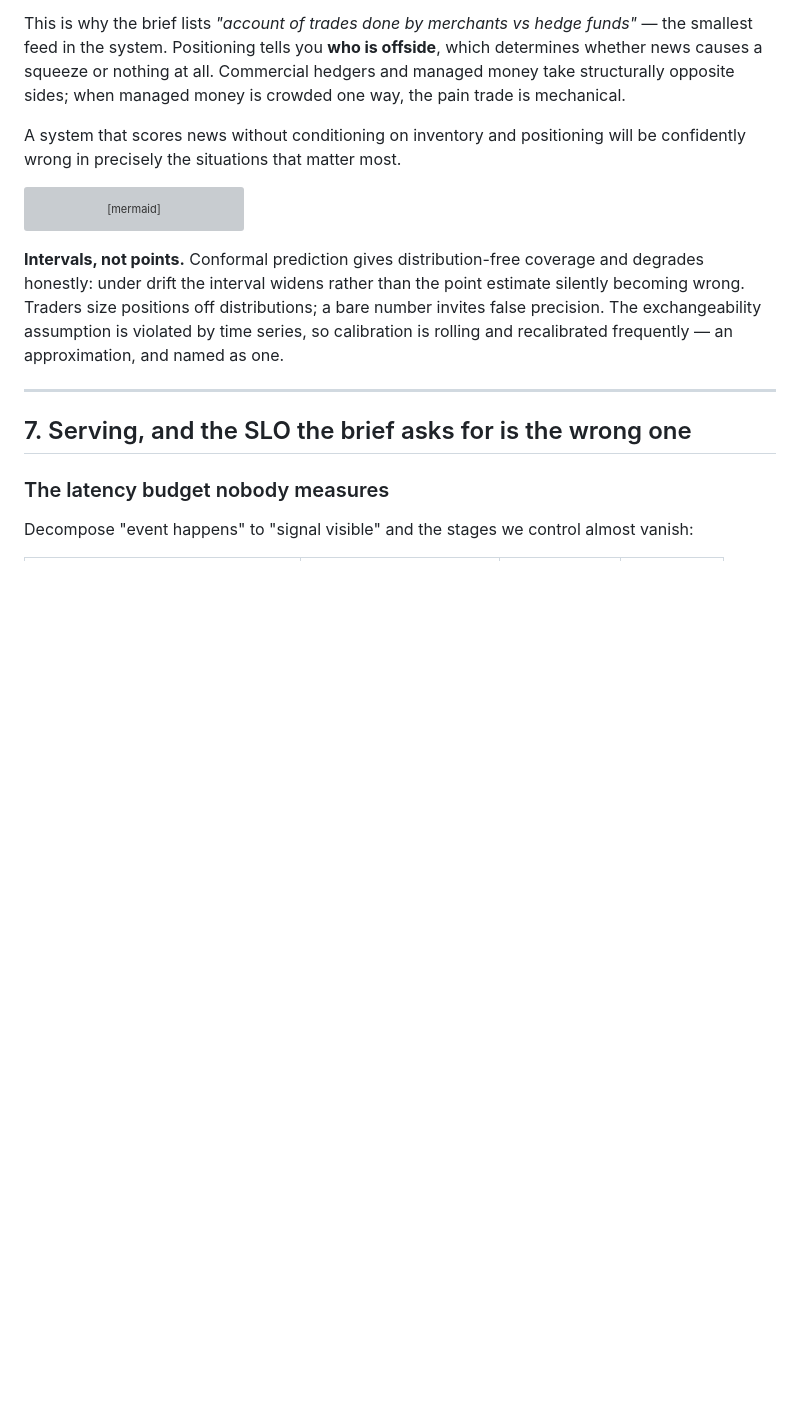
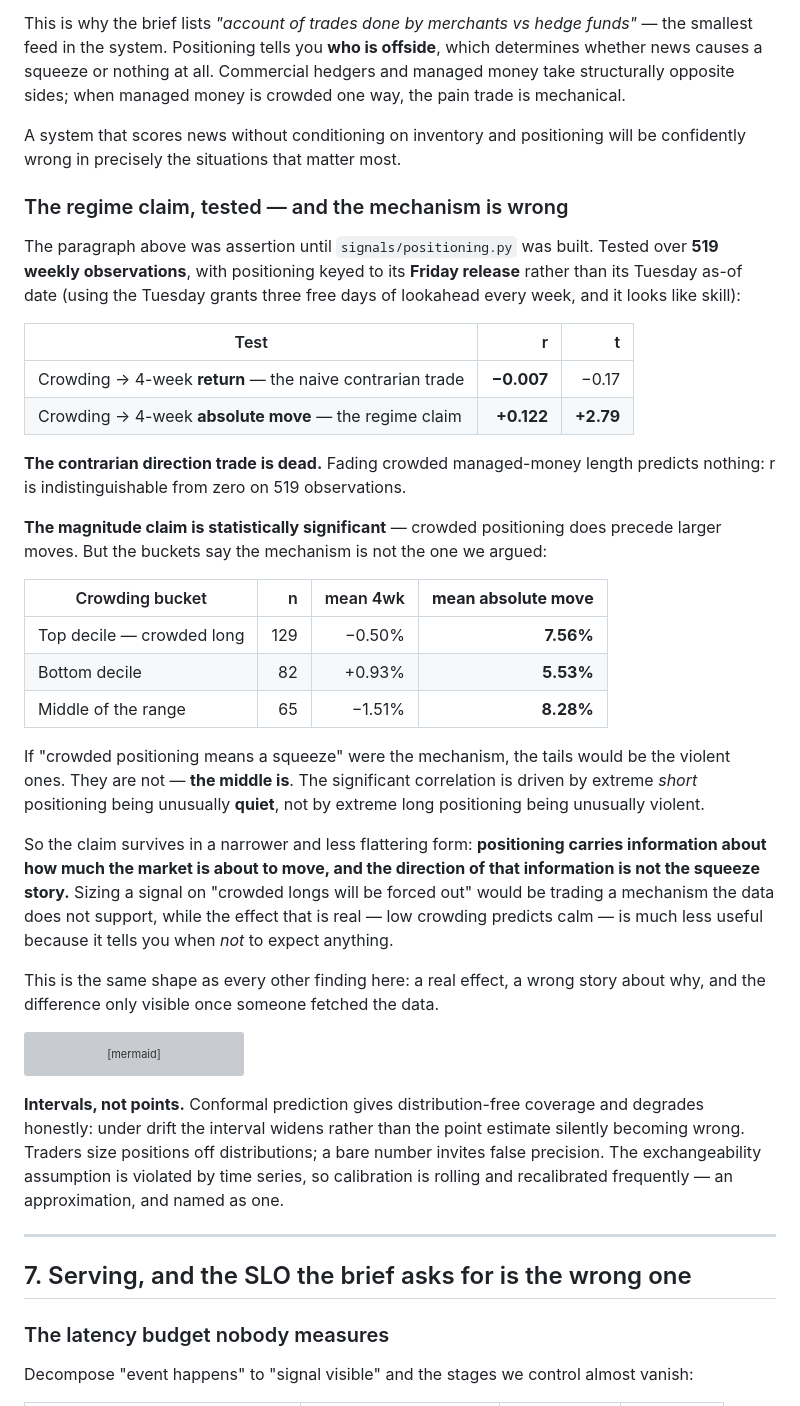
Before and after one commit to rppol/trading-agent, a Markdown page: docs/ARCHITECTURE.md, the part around the change. Rendered like a GitHub page; blank space fills up the shorter version; grey boxes are pictures that could not be loaded.

Commit message:
test the regime claim: right sign, wrong mechanism
Section 6 argued that positioning tells you who is offside, so crowded managed
money turns news into a squeeze. That was assertion until positioning.py existed.
Tested on 519 weekly observations, keyed to the Friday release rather than the
Tuesday as-of date:

  crowding -> 4wk return       r = -0.007  t = -0.17
  crowding -> 4wk |return|     r = +0.122  t = +2.79

The naive contrarian trade is dead. Fading crowded length predicts nothing.

The magnitude claim IS significant -- crowded positioning precedes larger moves.
But the buckets refute the mechanism:

  top decile (crowded long)   n=129   |move| 7.56%
  bottom decile               n= 82   |move| 5.53%
  middle of the range         n= 65   |move| 8.28%

If crowding caused squeezes the tails would be violent. They are not; the middle
is. The correlation is driven by extreme SHORT positioning being unusually quiet,
not by extreme long positioning being unusually violent.

So the claim survives in a narrower form: positioning carries information about
how much the market is about to move, and it is not the squeeze story. Sizing on
'crowded longs get forced out' would trade a mechanism the data rejects, while
the effect that is real -- low crowding predicts calm -- tells you when NOT to
expect something, which is much less useful.

Same shape as everything else here: a real effect, a wrong story about why, and
the gap visible only once someone fetched the data.

````diff
--- a/docs/ARCHITECTURE.md
+++ b/docs/ARCHITECTURE.md
@@ -627,6 +627,43 @@ mechanical.
 A system that scores news without conditioning on inventory and positioning will be
 confidently wrong in precisely the situations that matter most.
 
+### The regime claim, tested — and the mechanism is wrong
+
+The paragraph above was assertion until `signals/positioning.py` was built. Tested over **519
+weekly observations**, with positioning keyed to its **Friday release** rather than its Tuesday
+as-of date (using the Tuesday grants three free days of lookahead every week, and it looks like
+skill):
+
+| Test | r | t |
+|---|---:|---:|
+| Crowding → 4-week **return** — the naive contrarian trade | **−0.007** | −0.17 |
+| Crowding → 4-week **absolute move** — the regime claim | **+0.122** | **+2.79** |
+
+**The contrarian direction trade is dead.** Fading crowded managed-money length predicts nothing:
+r is indistinguishable from zero on 519 observations.
+
+**The magnitude claim is statistically significant** — crowded positioning does precede larger
+moves. But the buckets say the mechanism is not the one we argued:
+
+| Crowding bucket | n | mean 4wk | **mean absolute move** |
+|---|---:|---:|---:|
+| Top decile — crowded long | 129 | −0.50% | **7.56%** |
+| Bottom decile | 82 | +0.93% | **5.53%** |
+| Middle of the range | 65 | −1.51% | **8.28%** |
+
+If "crowded positioning means a squeeze" were the mechanism, the tails would be the violent ones.
+They are not — **the middle is**. The significant correlation is driven by extreme *short*
+positioning being unusually **quiet**, not by extreme long positioning being unusually violent.
+
+So the claim survives in a narrower and less flattering form: **positioning carries information
+about how much the market is about to move, and the direction of that information is not the
+squeeze story.** Sizing a signal on "crowded longs will be forced out" would be trading a
+mechanism the data does not support, while the effect that is real — low crowding predicts calm —
+is much less useful because it tells you when *not* to expect anything.
+
+This is the same shape as every other finding here: a real effect, a wrong story about why, and
+the difference only visible once someone fetched the data.
+
 ```mermaid
 flowchart LR
     C[("Claims")] --> F["Features<br/>decay, novelty, confidence"]
````
